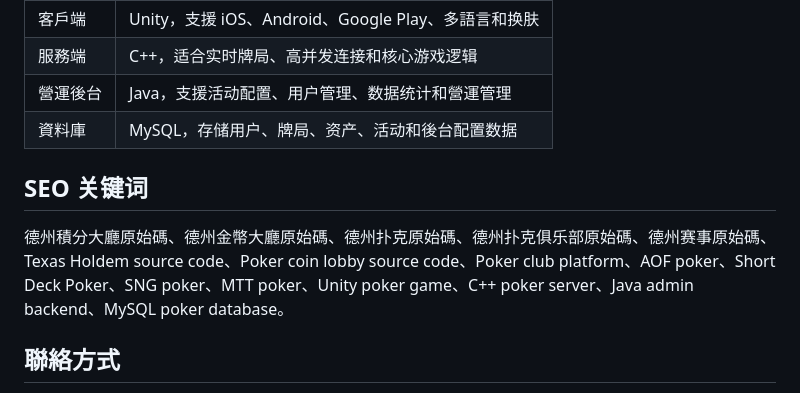
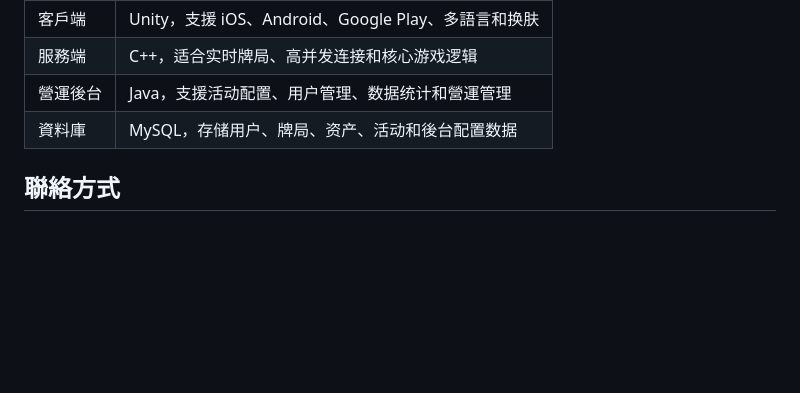
Before and after one commit to alibabamayun888/texas-holdem-coin-lobby, a Markdown page: README.zh-TW.md, the part around the change. Drawn GitHub-style; blank space fills up the shorter version.

```diff
--- a/README.zh-TW.md
+++ b/README.zh-TW.md
@@ -68,10 +68,6 @@
 | 營運後台 | Java，支援活动配置、用户管理、数据统计和營運管理 |
 | 資料庫 | MySQL，存储用户、牌局、资产、活动和後台配置数据 |
 
-## SEO 关键词
-
-德州積分大廳原始碼、德州金幣大廳原始碼、德州扑克原始碼、德州扑克俱乐部原始碼、德州赛事原始碼、Texas Holdem source code、Poker coin lobby source code、Poker club platform、AOF poker、Short Deck Poker、SNG poker、MTT poker、Unity poker game、C++ poker server、Java admin backend、MySQL poker database。
-
 ## 聯絡方式
 
 - Email：`ttpoker40@gmail.com`
```
